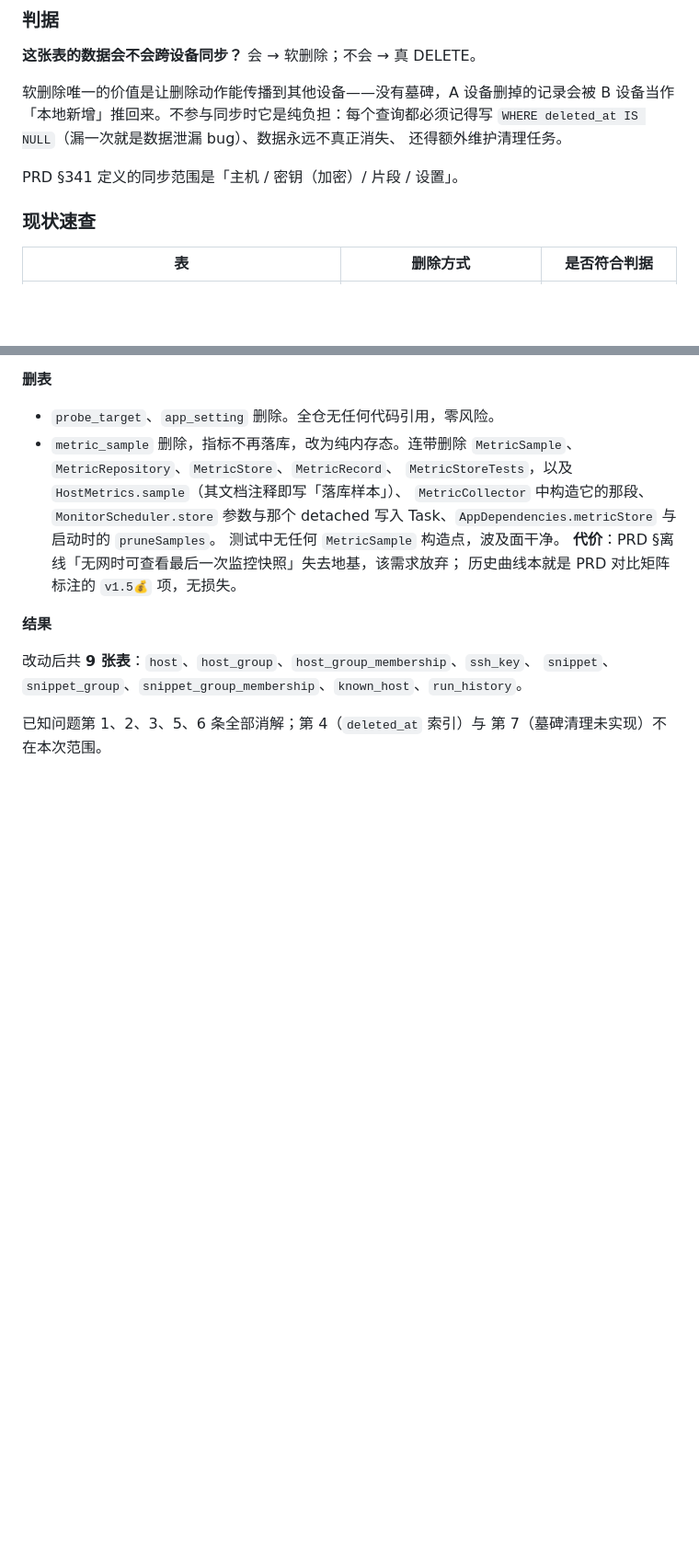
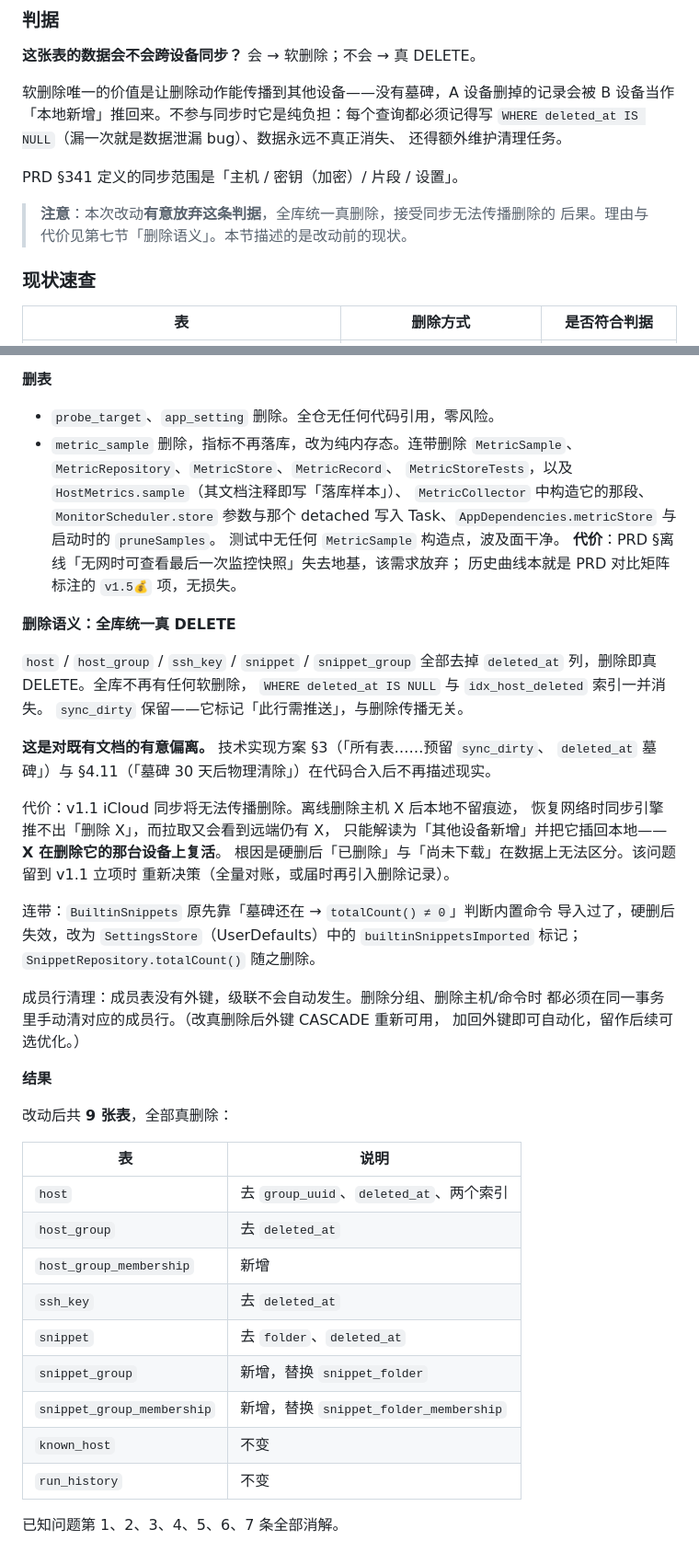
Before and after one commit to crazyball666/Conn, a Markdown page: docs/数据库表设计.md, 2 parts joined by grey strips. Shown at 92% size. Rendered like a GitHub page; blank space fills up the shorter version.

Commit message:
docs: 删除语义统一为真 DELETE，取消全部软删除墓碑
有意偏离技术实现方案 §3/§4.11，代价（v1.1 同步无法传播删除）已在文档中记录，
留待 v1.1 立项时重新决策。

Co-Authored-By: Claude Opus 5 (1M context) <noreply@anthropic.com>

```diff
--- a/docs/数据库表设计.md
+++ b/docs/数据库表设计.md
@@ -216,6 +216,9 @@ B 设备当作「本地新增」推回来。不参与同步时它是纯负担：
 
 PRD §341 定义的同步范围是「主机 / 密钥（加密）/ 片段 / 设置」。
 
+> **注意**：本次改动**有意放弃这条判据**，全库统一真删除，接受同步无法传播删除的
+> 后果。理由与代价见第七节「删除语义」。本节描述的是改动前的现状。
+
 ### 现状速查
 
 | 表 | 删除方式 | 是否符合判据 |
@@ -307,10 +310,44 @@ PRD §341 定义的同步范围是「主机 / 密钥（加密）/ 片段 / 设
   **代价**：PRD §离线「无网时可查看最后一次监控快照」失去地基，该需求放弃；
   历史曲线本就是 PRD 对比矩阵标注的 `v1.5💰` 项，无损失。
 
+**删除语义：全库统一真 DELETE**
+
+`host` / `host_group` / `ssh_key` / `snippet` / `snippet_group` 全部去掉
+`deleted_at` 列，删除即真 DELETE。全库不再有任何软删除，
+`WHERE deleted_at IS NULL` 与 `idx_host_deleted` 索引一并消失。
+`sync_dirty` 保留——它标记「此行需推送」，与删除传播无关。
+
+**这是对既有文档的有意偏离。** 技术实现方案 §3（「所有表……预留 `sync_dirty`、
+`deleted_at` 墓碑」）与 §4.11（「墓碑 30 天后物理清除」）在代码合入后不再描述现实。
+
+代价：v1.1 iCloud 同步将无法传播删除。离线删除主机 X 后本地不留痕迹，
+恢复网络时同步引擎推不出「删除 X」，而拉取又会看到远端仍有 X，
+只能解读为「其他设备新增」并把它插回本地——**X 在删除它的那台设备上复活**。
+根因是硬删后「已删除」与「尚未下载」在数据上无法区分。该问题留到 v1.1 立项时
+重新决策（全量对账，或届时再引入删除记录）。
+
+连带：`BuiltinSnippets` 原先靠「墓碑还在 → `totalCount() ≠ 0`」判断内置命令
+导入过了，硬删后失效，改为 `SettingsStore`（UserDefaults）中的
+`builtinSnippetsImported` 标记；`SnippetRepository.totalCount()` 随之删除。
+
+成员行清理：成员表没有外键，级联不会自动发生。删除分组、删除主机/命令时
+都必须在同一事务里手动清对应的成员行。（改真删除后外键 CASCADE 重新可用，
+加回外键即可自动化，留作后续可选优化。）
+
 **结果**
 
-改动后共 **9 张表**：`host`、`host_group`、`host_group_membership`、`ssh_key`、
-`snippet`、`snippet_group`、`snippet_group_membership`、`known_host`、`run_history`。
+改动后共 **9 张表**，全部真删除：
 
-已知问题第 1、2、3、5、6 条全部消解；第 4（`deleted_at` 索引）与
-第 7（墓碑清理未实现）不在本次范围。
+| 表 | 说明 |
+|---|---|
+| `host` | 去 `group_uuid`、`deleted_at`、两个索引 |
+| `host_group` | 去 `deleted_at` |
+| `host_group_membership` | 新增 |
+| `ssh_key` | 去 `deleted_at` |
+| `snippet` | 去 `folder`、`deleted_at` |
+| `snippet_group` | 新增，替换 `snippet_folder` |
+| `snippet_group_membership` | 新增，替换 `snippet_folder_membership` |
+| `known_host` | 不变 |
+| `run_history` | 不变 |
+
+已知问题第 1、2、3、4、5、6、7 条全部消解。
```
Also changed, not shown: 1 other file.
